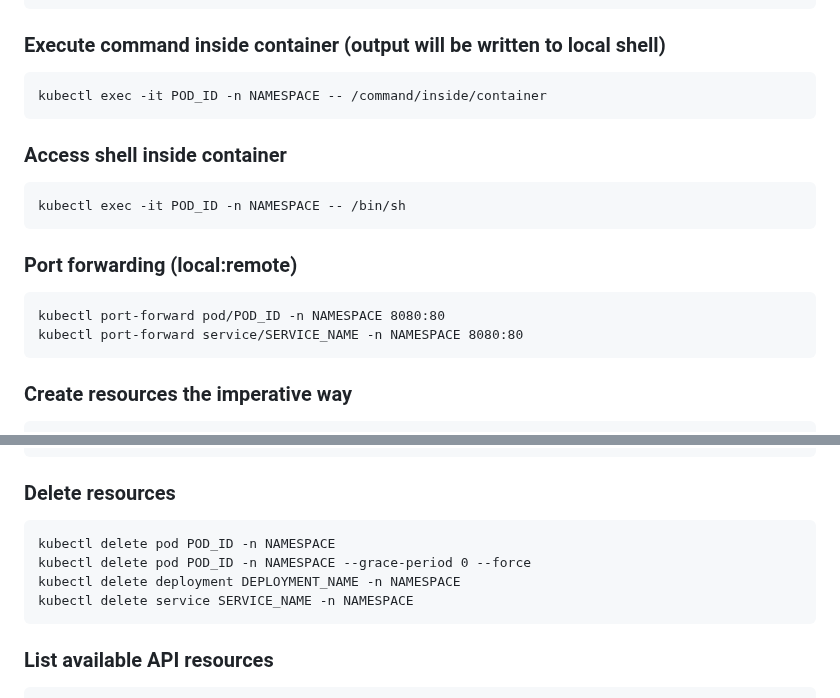
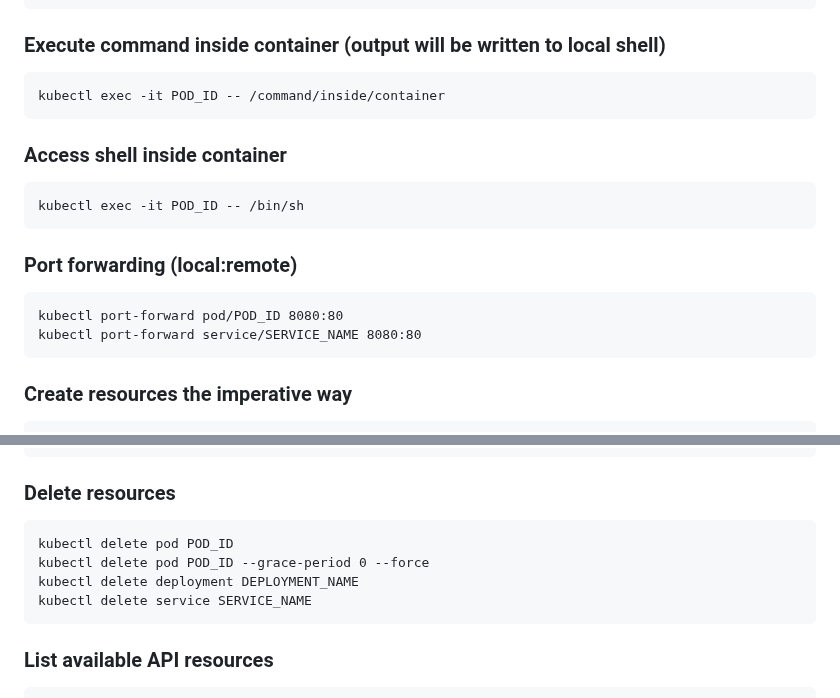
Before and after one commit to tta-mme/kubernetes-training, a Markdown page: README.md, 2 parts joined by grey strips. GitHub-like rendering.

```diff
--- a/README.md
+++ b/README.md
@@ -47,14 +47,14 @@ kubectl logs POD_ID -f</code></pre>
 <pre><code>kubectl config set-context --current --namespace=NAMESPACE</code></pre>
 
 ### Execute command inside container (output will be written to local shell)
-<pre><code>kubectl exec -it POD_ID -n NAMESPACE -- /command/inside/container</code></pre>
+<pre><code>kubectl exec -it POD_ID -- /command/inside/container</code></pre>
 
 ### Access shell inside container
-<pre><code>kubectl exec -it POD_ID -n NAMESPACE -- /bin/sh</code></pre>
+<pre><code>kubectl exec -it POD_ID -- /bin/sh</code></pre>
 
 ### Port forwarding (local:remote)
-<pre><code>kubectl port-forward pod/POD_ID -n NAMESPACE 8080:80
-kubectl port-forward service/SERVICE_NAME -n NAMESPACE 8080:80</code></pre>
+<pre><code>kubectl port-forward pod/POD_ID 8080:80
+kubectl port-forward service/SERVICE_NAME 8080:80</code></pre>
 
 ### Create resources the imperative way
 <pre><code>kubectl run POD_NAME --image=IMAGE_NAME
@@ -70,10 +70,10 @@ kubectl create secret generic SECRET_NAME --from-env-file=KEY_VAULE_FILE</code><
 kubectl apply -f KUSTOMIZE_FILE</code></pre>
 
 ### Delete resources
-<pre><code>kubectl delete pod POD_ID -n NAMESPACE
-kubectl delete pod POD_ID -n NAMESPACE --grace-period 0 --force
-kubectl delete deployment DEPLOYMENT_NAME -n NAMESPACE
-kubectl delete service SERVICE_NAME -n NAMESPACE</code></pre>
+<pre><code>kubectl delete pod POD_ID
+kubectl delete pod POD_ID --grace-period 0 --force
+kubectl delete deployment DEPLOYMENT_NAME
+kubectl delete service SERVICE_NAME</code></pre>
 
 ### List available API resources
 <pre><code>kubectl api-resources</code></pre>
```
